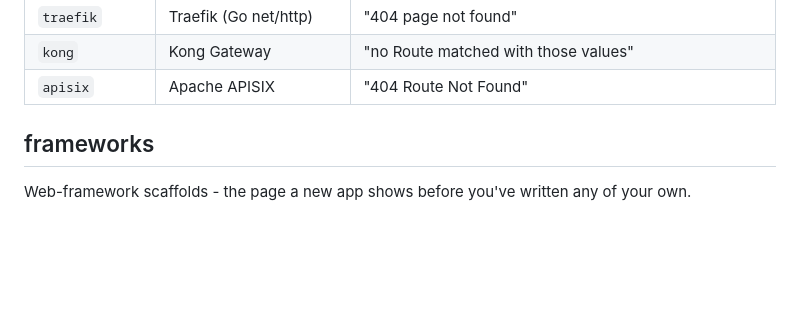
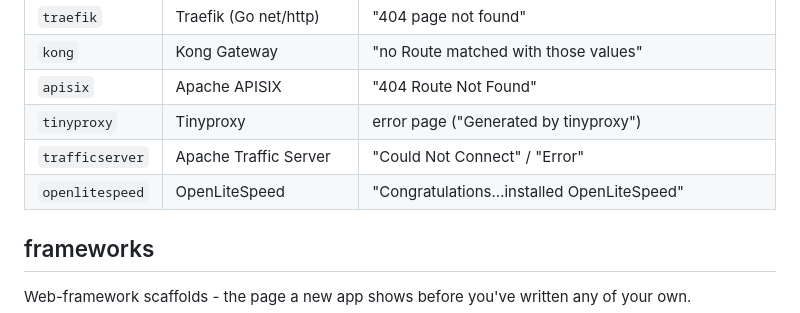
Before and after one commit to MichalAFerber/default-web-pages, a Markdown page: README.md, the part around the change. Drawn GitHub-style; blank space fills up the shorter version.

```diff
--- a/README.md
+++ b/README.md
@@ -59,6 +59,9 @@ Reverse proxies, caches, and application servers - their default landing and err
 | `traefik`       | Traefik (Go net/http)    | "404 page not found" |
 | `kong`          | Kong Gateway             | "no Route matched with those values" |
 | `apisix`        | Apache APISIX            | "404 Route Not Found" |
+| `tinyproxy`     | Tinyproxy                | error page ("Generated by tinyproxy") |
+| `trafficserver` | Apache Traffic Server    | "Could Not Connect" / "Error" |
+| `openlitespeed` | OpenLiteSpeed            | "Congratulations…installed OpenLiteSpeed" |
 
 ## frameworks
 
```
Also changed, not shown: NOTICE.md (+3 -1 lines), SOURCES.md (+3 -0 lines).
